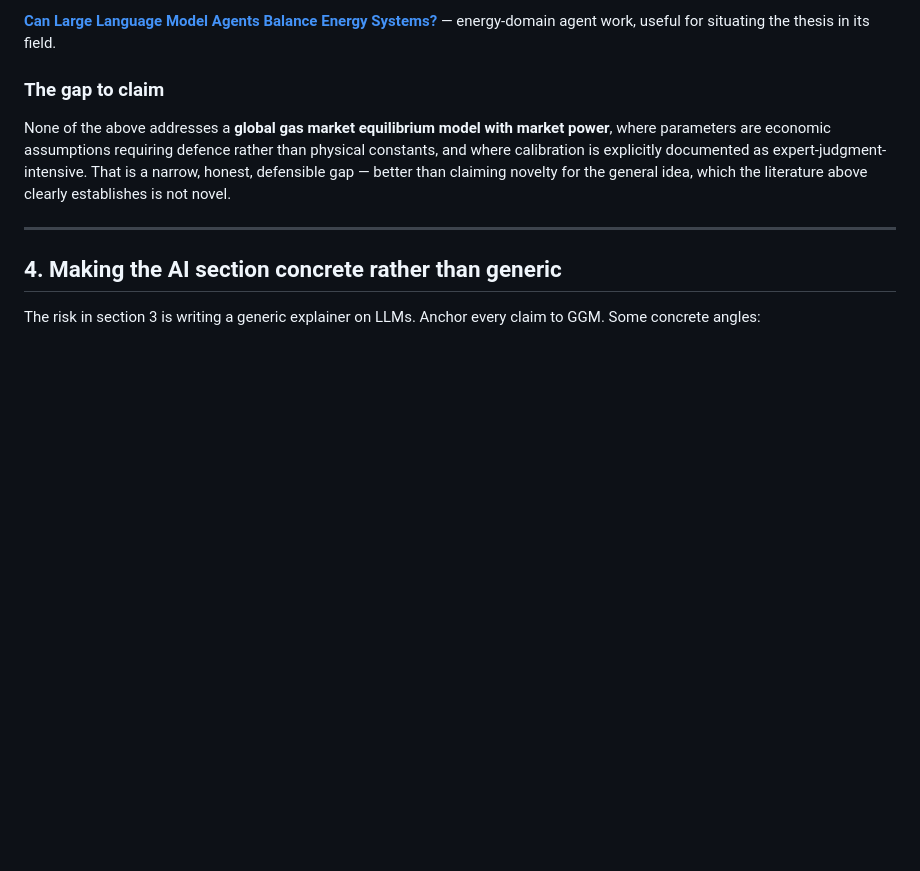
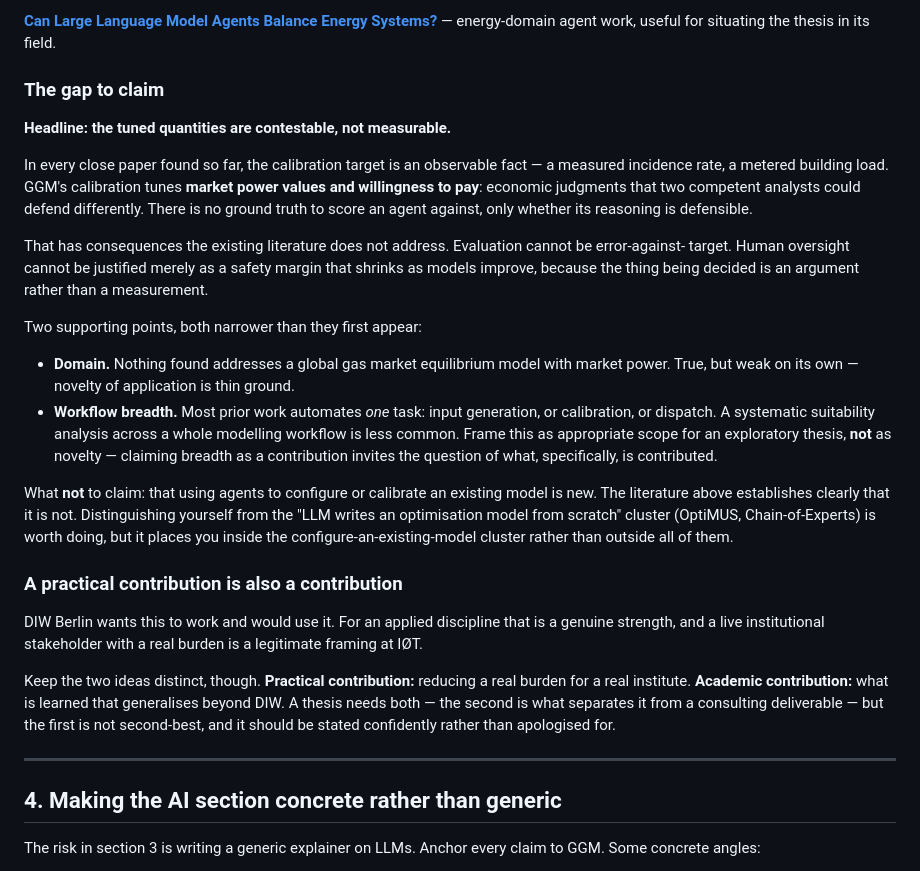
Before and after one commit to jorgenholt/GGM-agents, a Markdown page: docs/project-thesis-structure.md, the part around the change. GitHub-like rendering; blank space fills up the shorter version.

```diff
--- a/docs/project-thesis-structure.md
+++ b/docs/project-thesis-structure.md
@@ -203,11 +203,40 @@ points. Closest to your discipline, and a model for how to argue about where the
 
 ### The gap to claim
 
-None of the above addresses a **global gas market equilibrium model with market power**, where
-parameters are economic assumptions requiring defence rather than physical constants, and where
-calibration is explicitly documented as expert-judgment-intensive. That is a narrow, honest,
-defensible gap — better than claiming novelty for the general idea, which the literature above
-clearly establishes is not novel.
+**Headline: the tuned quantities are contestable, not measurable.**
+
+In every close paper found so far, the calibration target is an observable fact — a measured
+incidence rate, a metered building load. GGM's calibration tunes **market power values and
+willingness to pay**: economic judgments that two competent analysts could defend differently. There
+is no ground truth to score an agent against, only whether its reasoning is defensible.
+
+That has consequences the existing literature does not address. Evaluation cannot be error-against-
+target. Human oversight cannot be justified merely as a safety margin that shrinks as models improve,
+because the thing being decided is an argument rather than a measurement.
+
+Two supporting points, both narrower than they first appear:
+
+- **Domain.** Nothing found addresses a global gas market equilibrium model with market power.
+  True, but weak on its own — novelty of application is thin ground.
+- **Workflow breadth.** Most prior work automates *one* task: input generation, or calibration, or
+  dispatch. A systematic suitability analysis across a whole modelling workflow is less common.
+  Frame this as appropriate scope for an exploratory thesis, **not** as novelty — claiming breadth as
+  a contribution invites the question of what, specifically, is contributed.
+
+What **not** to claim: that using agents to configure or calibrate an existing model is new. The
+literature above establishes clearly that it is not. Distinguishing yourself from the
+"LLM writes an optimisation model from scratch" cluster (OptiMUS, Chain-of-Experts) is worth doing,
+but it places you inside the configure-an-existing-model cluster rather than outside all of them.
+
+### A practical contribution is also a contribution
+
+DIW Berlin wants this to work and would use it. For an applied discipline that is a genuine strength,
+and a live institutional stakeholder with a real burden is a legitimate framing at IØT.
+
+Keep the two ideas distinct, though. **Practical contribution:** reducing a real burden for a real
+institute. **Academic contribution:** what is learned that generalises beyond DIW. A thesis needs
+both — the second is what separates it from a consulting deliverable — but the first is not
+second-best, and it should be stated confidently rather than apologised for.
 
 ---
 
```
Also changed, not shown: docs/workflow-task-inventory.md (added, +106 -0 lines).
